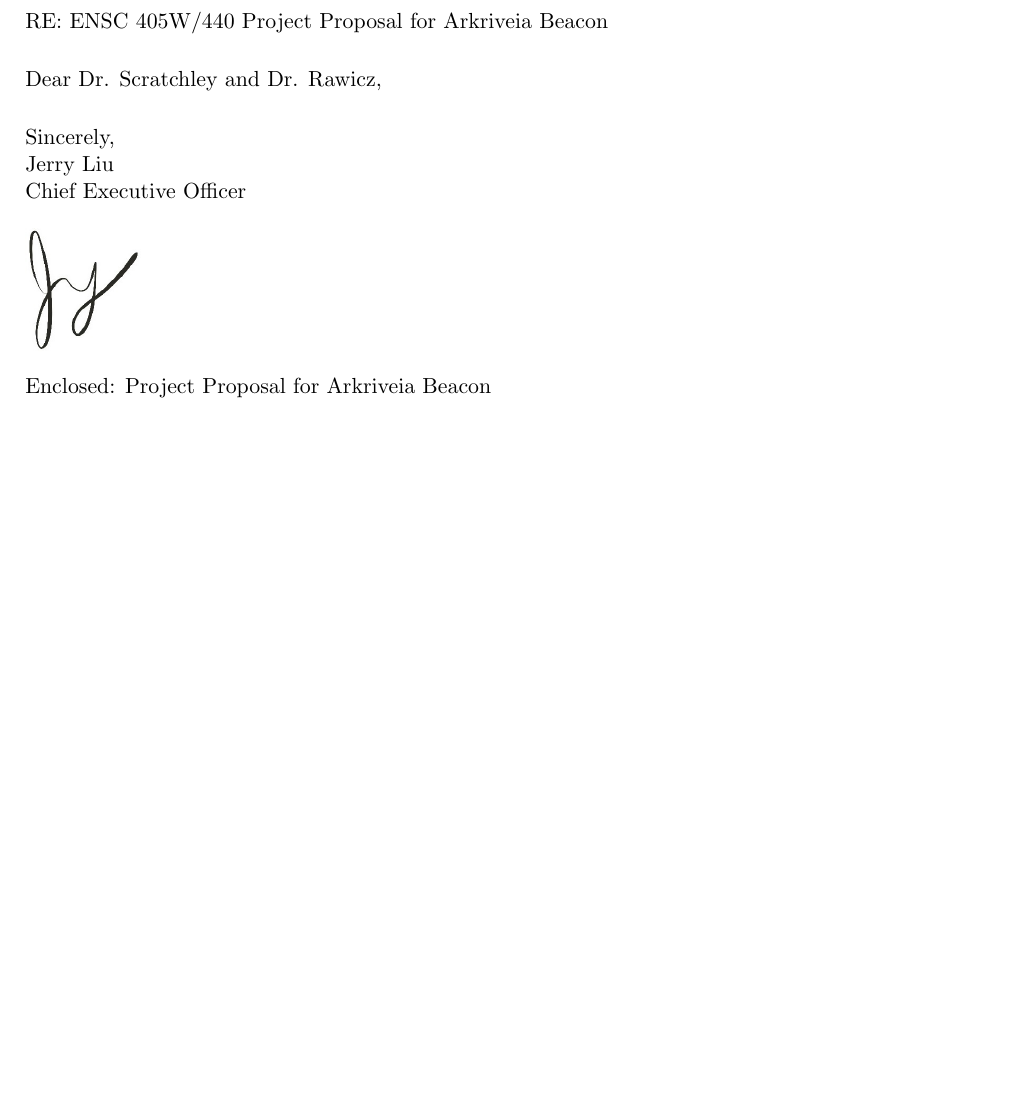
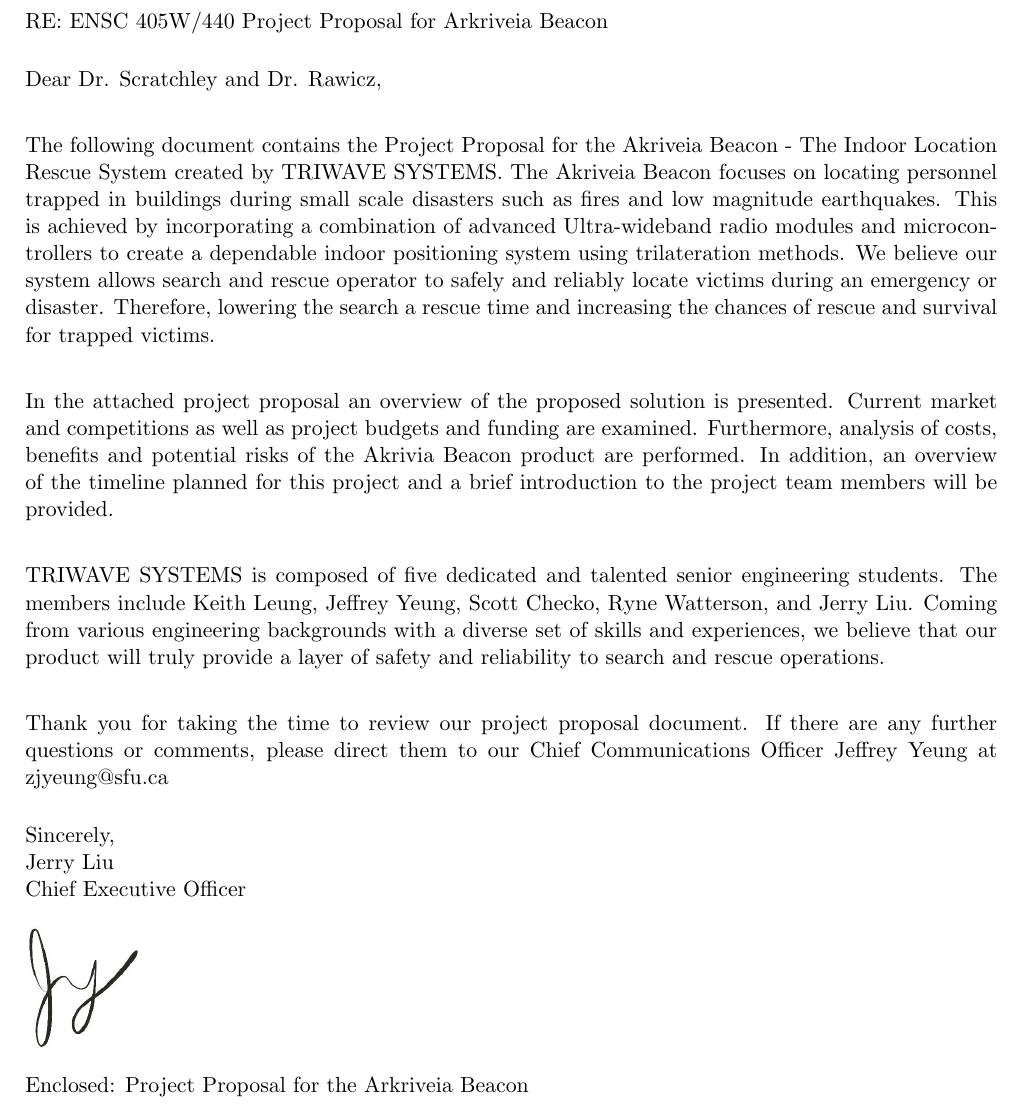
Before and after one commit to liuyal/Akriveia, a LaTeX letter (_Letter_of_transmittal.tex): part of the page, cut so that both start at the same text, the shorter picture padded with empty space. Compiled offline with pdfLaTeX.

Commit message:
completed letter and exe summary

```diff
--- a/_Letter_of_transmittal.tex
+++ b/_Letter_of_transmittal.tex
@@ -22,10 +22,18 @@ RE: ENSC 405W/440 Project Proposal for Arkriveia Beacon\\
 \end{center}
-
 
 \opening{Dear Dr. Scratchley and Dr. Rawicz,}
 
+ \bigskip
+The following document contains the Project Proposal for the Akriveia Beacon - The Indoor Location Rescue System created by TRIWAVE SYSTEMS. The Akriveia Beacon focuses on locating personnel trapped in buildings during small scale disasters such as fires and low magnitude earthquakes. This is achieved by incorporating a combination of advanced Ultra-wideband radio modules and microcontrollers to create a dependable indoor positioning system using trilateration methods. We believe our system allows search and rescue operator to safely and reliably locate victims during an emergency or disaster. Therefore, lowering the search a rescue time and increasing the chances of rescue and survival for trapped victims.
 
+\bigskip
+In the attached project proposal an overview of the proposed solution is presented. Current market and competitions as well as project budgets and funding are examined. Furthermore, analysis of costs, benefits and potential risks of the Akrivia Beacon product are performed. In addition, an overview of the timeline planned for this project and a brief introduction to the project team members will be provided.
 
+\bigskip
+TRIWAVE SYSTEMS is composed of five dedicated and talented senior engineering students. The members include Keith Leung, Jeffrey Yeung, Scott Checko, Ryne Watterson, and Jerry Liu. Coming from various engineering backgrounds with a diverse set of skills and experiences, we believe that our product will truly provide a layer of safety and reliability to search and rescue operations.
+
+\bigskip
+Thank you for taking the time to review our project proposal document. If there are any further questions or comments, please direct them to our Chief Communications Officer Jeffrey Yeung at zjyeung@sfu.ca
 
 
 \medskip
@@ -36,7 +44,7 @@ Chief Executive Officer\\
 \vspace*{-0.25cm}
 \includegraphics[scale=0.8]{./images/signature.jpg}
 
-{Enclosed: Project Proposal for Arkriveia Beacon}
+{Enclosed: Project Proposal for the Arkriveia Beacon}
 
 \end{letter}
 
```
Also changed, not shown: 00_Executive_Summary.tex (+7 -0 lines), images/_Letter_of_transmittal.pdf (added), _Letter_of_transmittal.tex (2 more changed lines).
